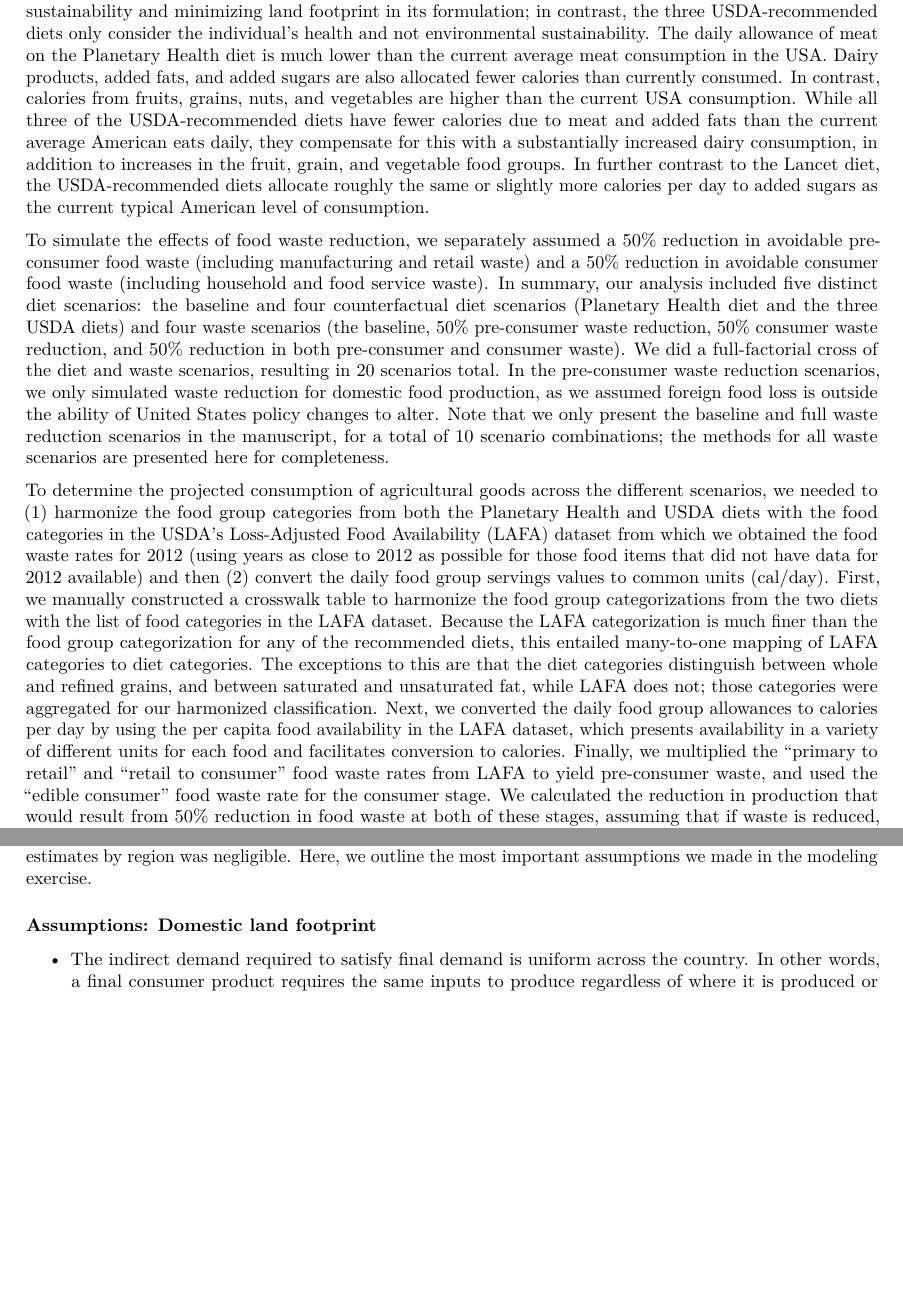
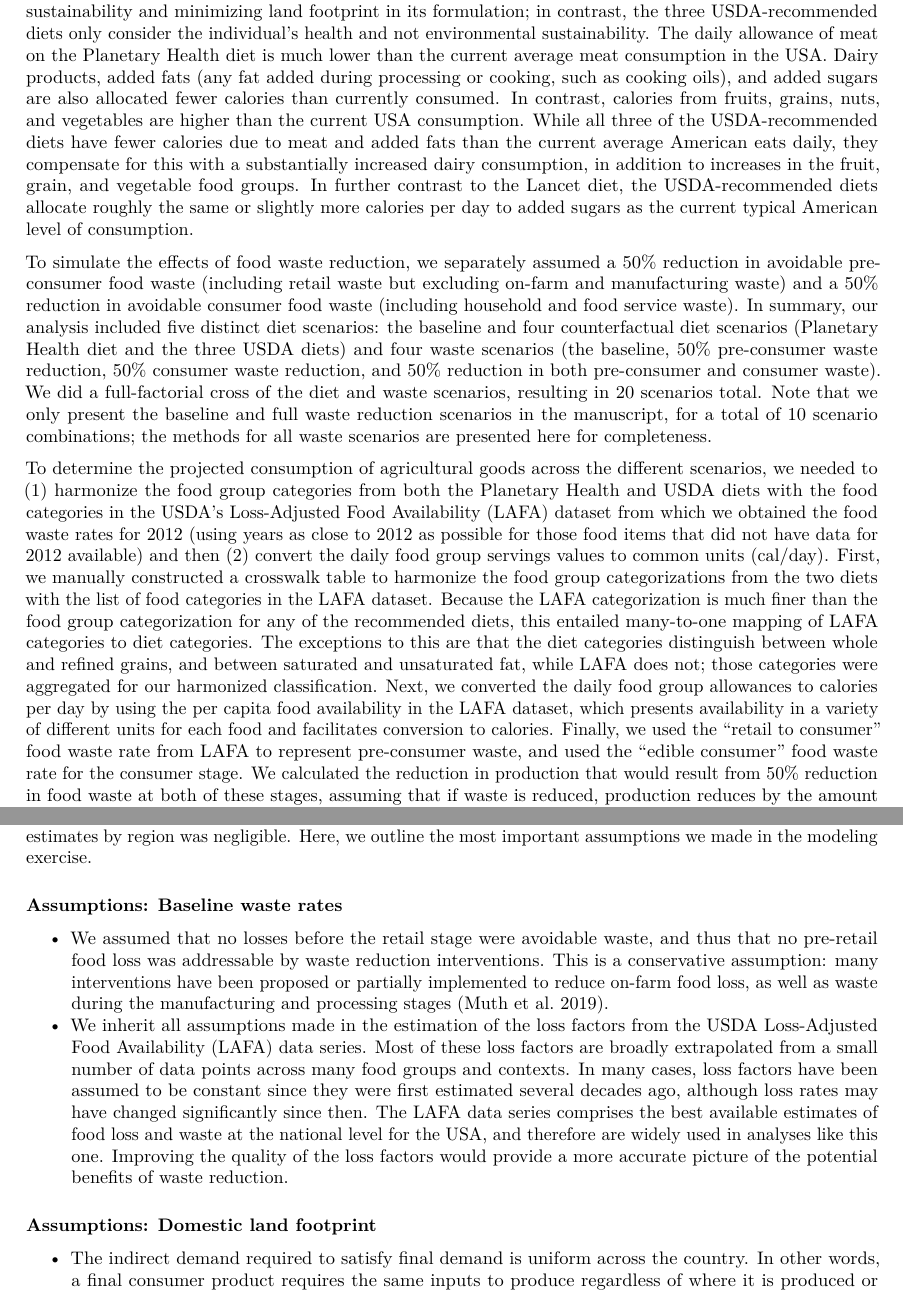
Before and after one commit to qdread/biodiversity-farm2fork-analysis, an R Markdown document (final_output/supplements/PNAS_SI.Rmd): two parts of pages 10 and 11 of 43 before the commit and two parts of pages 10 and 11 of 46 after it, joined at a grey line, cut so that both start at the same text, the shorter picture padded with empty space. Rendered offline with R 4.5, knitr and Pandoc, then LaTeX, with nearby package versions; some code elsewhere in the file could not run offline.

Commit message:
Supplement up to date with revision2

```diff
--- a/final_output/supplements/PNAS_SI.Rmd
+++ b/final_output/supplements/PNAS_SI.Rmd
@@ -129,11 +129,11 @@ Finally, we joined the cropland and pastureland footprints associated with all e
 
 We modeled the effects of nationwide diet shifts and food waste reduction on the land footprint of agricultural production and consumption in the United States, and associated implications for biodiversity threats. Note that these alternative scenarios do not account for costs or other issues in transitioning to different diets or to a food system with greatly reduced waste; instead, we simply assume that the changes occur instantaneously. Furthermore, the biodiversity threat reduction relative to the baseline scenario is calculated assuming that land taken out of agricultural production can immediately support the same number of species as previously undisturbed land (i.e., no hysteresis and no time lag to full recovery). However, a meta-analysis of ecosystem recovery studies documented only partial recovery of pre-disturbance diversity for recovering agricultural land after roughly 20 years (Moreno-Mateos et al., 2017). In addition, we do not account for wild populations’ potential to adapt to agricultural habitats (i.e., affinity of taxa to a particular land use type is constant). Therefore it is more appropriate to consider the alternative scenarios as counterfactual cases rather than a simulation of a process occurring over time.
 
-The alternative diets we consider are the Planetary Health diet proposed by the EAT Lancet Commission (Willett et al., 2019) and the three healthy dietary patterns presented in the United States’ 2020-2025 dietary guidelines (U.S. Department of Health and Human Services and U.S. Department of Agriculture, 2020). While both diets attempt to deliver balanced, healthy nutrition, the Planetary Health diet explicitly considers sustainability and minimizing land footprint in its formulation; in contrast, the three USDA-recommended diets only consider the individual's health and not environmental sustainability. The daily allowance of meat on the Planetary Health diet is much lower than the current average meat consumption in the USA. Dairy products, added fats, and added sugars are also allocated fewer calories than currently consumed. In contrast, calories from fruits, grains, nuts, and vegetables are higher than the current USA consumption. While all three of the USDA-recommended diets have fewer calories due to meat and added fats than the current average American eats daily, they compensate for this with a substantially increased dairy consumption, in addition to increases in the fruit, grain, and vegetable food groups. In further contrast to the Lancet diet, the USDA-recommended diets allocate roughly the same or slightly more calories per day to added sugars as the current typical American level of consumption.
+The alternative diets we consider are the Planetary Health diet proposed by the EAT Lancet Commission (Willett et al., 2019) and the three healthy dietary patterns presented in the United States’ 2020-2025 dietary guidelines (U.S. Department of Health and Human Services and U.S. Department of Agriculture, 2020). While both diets attempt to deliver balanced, healthy nutrition, the Planetary Health diet explicitly considers sustainability and minimizing land footprint in its formulation; in contrast, the three USDA-recommended diets only consider the individual's health and not environmental sustainability. The daily allowance of meat on the Planetary Health diet is much lower than the current average meat consumption in the USA. Dairy products, added fats (any fat added during processing or cooking, such as cooking oils), and added sugars are also allocated fewer calories than currently consumed. In contrast, calories from fruits, grains, nuts, and vegetables are higher than the current USA consumption. While all three of the USDA-recommended diets have fewer calories due to meat and added fats than the current average American eats daily, they compensate for this with a substantially increased dairy consumption, in addition to increases in the fruit, grain, and vegetable food groups. In further contrast to the Lancet diet, the USDA-recommended diets allocate roughly the same or slightly more calories per day to added sugars as the current typical American level of consumption.
 
-To simulate the effects of food waste reduction, we separately assumed a 50% reduction in avoidable pre-consumer food waste (including manufacturing and retail waste) and a 50% reduction in avoidable consumer food waste (including household and food service waste). In summary, our analysis included five distinct diet scenarios: the baseline and four counterfactual diet scenarios (Planetary Health diet and the three USDA diets) and four waste scenarios (the baseline, 50% pre-consumer waste reduction, 50% consumer waste reduction, and 50% reduction in both pre-consumer and consumer waste). We did a full-factorial cross of the diet and waste scenarios, resulting in 20 scenarios total. In the pre-consumer waste reduction scenarios, we only simulated waste reduction for domestic food production, as we assumed foreign food loss is outside the ability of United States policy changes to alter. Note that we only present the baseline and full waste reduction scenarios in the manuscript, for a total of 10 scenario combinations; the methods for all waste scenarios are presented here for completeness.
+To simulate the effects of food waste reduction, we separately assumed a 50% reduction in avoidable pre-consumer food waste (including retail waste but excluding on-farm and manufacturing waste) and a 50% reduction in avoidable consumer food waste (including household and food service waste). In summary, our analysis included five distinct diet scenarios: the baseline and four counterfactual diet scenarios (Planetary Health diet and the three USDA diets) and four waste scenarios (the baseline, 50% pre-consumer waste reduction, 50% consumer waste reduction, and 50% reduction in both pre-consumer and consumer waste). We did a full-factorial cross of the diet and waste scenarios, resulting in 20 scenarios total. Note that we only present the baseline and full waste reduction scenarios in the manuscript, for a total of 10 scenario combinations; the methods for all waste scenarios are presented here for completeness.
 
-To determine the projected consumption of agricultural goods across the different scenarios, we needed to (1) harmonize the food group categories from both the Planetary Health and USDA diets with the food categories in the USDA's Loss-Adjusted Food Availability (LAFA) dataset from which we obtained the food waste rates for 2012 (using years as close to 2012 as possible for those food items that did not have data for 2012 available) and then (2) convert the daily food group servings values to common units (cal/day). First, we manually constructed a crosswalk table to harmonize the food group categorizations from the two diets with the list of food categories in the LAFA dataset. Because the LAFA categorization is much finer than the food group categorization for any of the recommended diets, this entailed many-to-one mapping of LAFA categories to diet categories. The exceptions to this are that the diet categories distinguish between whole and refined grains, and between saturated and unsaturated fat, while LAFA does not; those categories were aggregated for our harmonized classification. Next, we converted the daily food group allowances to calories per day by using the per capita food availability in the LAFA dataset, which presents availability in a variety of different units for each food and facilitates conversion to calories. Finally, we multiplied the “primary to retail” and “retail to consumer” food waste rates from LAFA to yield pre-consumer waste, and used the “edible consumer” food waste rate for the consumer stage. We calculated the reduction in production that would result from 50% reduction in food waste at both of these stages, assuming that if waste is reduced, production reduces by the amount needed to satisfy the new reduced amount of consumption.
+To determine the projected consumption of agricultural goods across the different scenarios, we needed to (1) harmonize the food group categories from both the Planetary Health and USDA diets with the food categories in the USDA's Loss-Adjusted Food Availability (LAFA) dataset from which we obtained the food waste rates for 2012 (using years as close to 2012 as possible for those food items that did not have data for 2012 available) and then (2) convert the daily food group servings values to common units (cal/day). First, we manually constructed a crosswalk table to harmonize the food group categorizations from the two diets with the list of food categories in the LAFA dataset. Because the LAFA categorization is much finer than the food group categorization for any of the recommended diets, this entailed many-to-one mapping of LAFA categories to diet categories. The exceptions to this are that the diet categories distinguish between whole and refined grains, and between saturated and unsaturated fat, while LAFA does not; those categories were aggregated for our harmonized classification. Next, we converted the daily food group allowances to calories per day by using the per capita food availability in the LAFA dataset, which presents availability in a variety of different units for each food and facilitates conversion to calories. Finally, we used the “retail to consumer” food waste rate from LAFA to represent pre-consumer waste, and used the “edible consumer” food waste rate for the consumer stage. We calculated the reduction in production that would result from 50% reduction in food waste at both of these stages, assuming that if waste is reduced, production reduces by the amount needed to satisfy the new reduced amount of consumption.
 
 ## Potential changes in virtual land and biodiversity threat transfers in the alternative scenarios
 
@@ -142,6 +142,11 @@ To estimate possible changes to land and biodiversity footprints of food product
 ## Key assumptions
 
 Unfortunately, the data sources we used for this analysis do not have any quantitative uncertainty associated with them. Therefore, it is difficult to determine how sensitive our final results are to uncertainty in the underlying data. The exception is the biodiversity characterization factors provided by Chaudhary & Brooks (2018), who provided a low, medium, and high intensity value for each characterization factor. As we describe above, we performed a sensitivity analysis and found that the median difference in total biodiversity threat estimates by region was negligible. Here, we outline the most important assumptions we made in the modeling exercise.
+
+### Assumptions: Baseline waste rates
+
+- We assumed that no losses before the retail stage were avoidable waste, and thus that no pre-retail food loss was addressable by waste reduction interventions. This is a conservative assumption: many interventions have been proposed or partially implemented to reduce on-farm food loss, as well as waste during the manufacturing and processing stages (Muth et al. 2019).
+- We inherit all assumptions made in the estimation of the loss factors from the USDA Loss-Adjusted Food Availability (LAFA) data series. Most of these loss factors are broadly extrapolated from a small number of data points across many food groups and contexts. In many cases, loss factors have been assumed to be constant since they were first estimated several decades ago, although loss rates may have changed significantly since then. The LAFA data series comprises the best available estimates of food loss and waste at the national level for the USA, and therefore are widely used in analyses like this one. Improving the quality of the loss factors would provide a more accurate picture of the potential benefits of waste reduction.
 
 ### Assumptions: Domestic land footprint
 
```
Also changed, not shown: final_output/supplements/PNAS_SI.Rmd (5 more changed lines).
